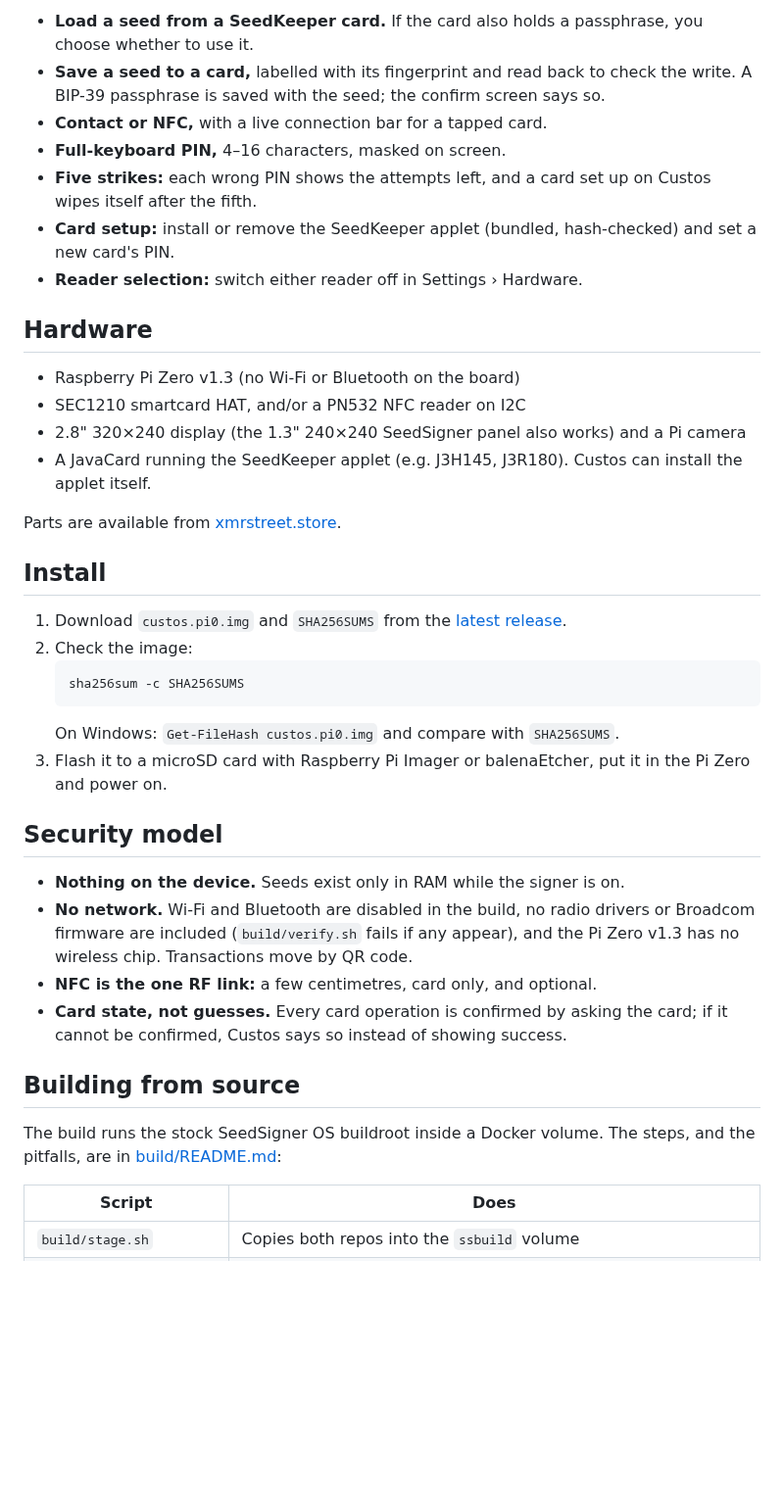
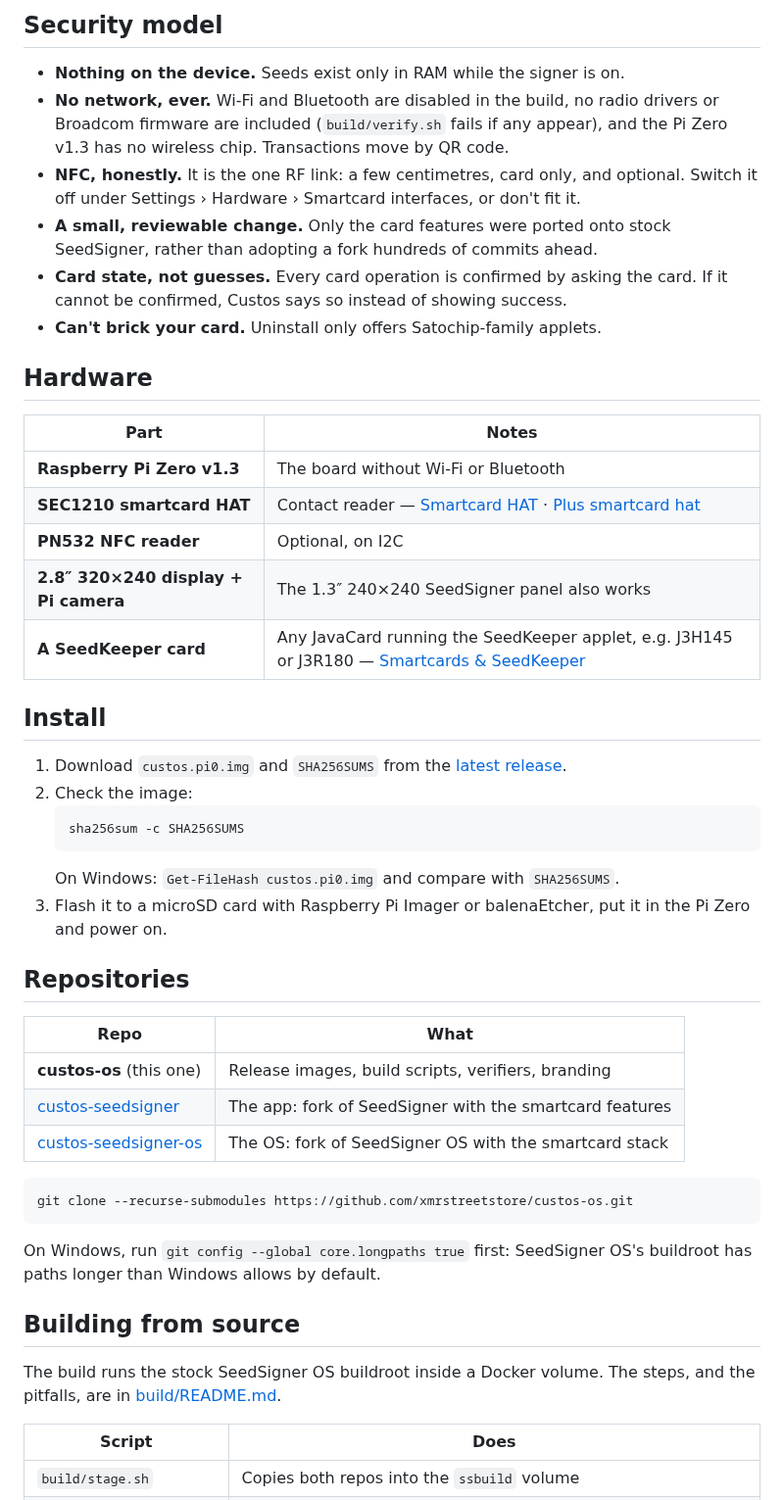
Before and after one commit to xmrstreetstore/custos-os, a Markdown page: README.md, the part around one of its changes. Shown at 98% size. Rendered like a GitHub page; blank space fills up the shorter version.

````diff
--- a/README.md
+++ b/README.md
@@ -35,25 +61,27 @@ git clone --recurse-submodules https://github.com/xmrstreetstore/custos-os.git
 
-- **Load a seed from a SeedKeeper card.** If the card also holds a passphrase, you
-  choose whether to use it.
-- **Save a seed to a card,** labelled with its fingerprint and read back to check
-  the write. A BIP-39 passphrase is saved with the seed; the confirm screen says so.
-- **Contact or NFC,** with a live connection bar for a tapped card.
-- **Full-keyboard PIN,** 4–16 characters, masked on screen.
-- **Five strikes:** each wrong PIN shows the attempts left, and a card set up on
-  Custos wipes itself after the fifth.
-- **Card setup:** install or remove the SeedKeeper applet (bundled, hash-checked)
-  and set a new card's PIN.
-- **Reader selection:** switch either reader off in Settings › Hardware.
+## Security model
+
+- **Nothing on the device.** Seeds exist only in RAM while the signer is on.
+- **No network, ever.** Wi-Fi and Bluetooth are disabled in the build, no radio drivers
+  or Broadcom firmware are included (`build/verify.sh` fails if any appear), and the
+  Pi Zero v1.3 has no wireless chip. Transactions move by QR code.
+- **NFC, honestly.** It is the one RF link: a few centimetres, card only, and optional.
+  Switch it off under Settings › Hardware › Smartcard interfaces, or don't fit it.
+- **A small, reviewable change.** Only the card features were ported onto stock
+  SeedSigner, rather than adopting a fork hundreds of commits ahead.
+- **Card state, not guesses.** Every card operation is confirmed by asking the card.
+  If it cannot be confirmed, Custos says so instead of showing success.
+- **Can't brick your card.** Uninstall only offers Satochip-family applets.
 
 ## Hardware
 
-- Raspberry Pi Zero v1.3 (no Wi-Fi or Bluetooth on the board)
-- SEC1210 smartcard HAT, and/or a PN532 NFC reader on I2C
-- 2.8" 320×240 display (the 1.3" 240×240 SeedSigner panel also works) and a Pi camera
-- A JavaCard running the SeedKeeper applet (e.g. J3H145, J3R180). Custos can install
-  the applet itself.
-
-Parts are available from [xmrstreet.store](https://xmrstreet.store/product-category/smartcards-and-seedkeeper/).
+| Part | Notes |
+|---|---|
+| **Raspberry Pi Zero v1.3** | The board without Wi-Fi or Bluetooth |
+| **SEC1210 smartcard HAT** | Contact reader — [Smartcard HAT](https://xmrstreet.store/product/smartcard-hat-for-seedsigner/) · [Plus smartcard hat](https://xmrstreet.store/product/smartcard-combo-pcb-hat/) |
+| **PN532 NFC reader** | Optional, on I2C |
+| **2.8″ 320×240 display + Pi camera** | The 1.3″ 240×240 SeedSigner panel also works |
+| **A SeedKeeper card** | Any JavaCard running the SeedKeeper applet, e.g. J3H145 or J3R180 — [Smartcards & SeedKeeper](https://xmrstreet.store/product-category/smartcards-and-seedkeeper/) |
 
 ## Install
 
@@ -67,20 +95,25 @@ Parts are available from [xmrstreet.store](https://xmrstreet.store/product-categ
 3. Flash it to a microSD card with Raspberry Pi Imager or balenaEtcher, put it in the
    Pi Zero and power on.
 
-## Security model
+## Repositories
 
-- **Nothing on the device.** Seeds exist only in RAM while the signer is on.
-- **No network.** Wi-Fi and Bluetooth are disabled in the build, no radio drivers or
-  Broadcom firmware are included (`build/verify.sh` fails if any appear), and the
-  Pi Zero v1.3 has no wireless chip. Transactions move by QR code.
-- **NFC is the one RF link:** a few centimetres, card only, and optional.
-- **Card state, not guesses.** Every card operation is confirmed by asking the card;
-  if it cannot be confirmed, Custos says so instead of showing success.
+| Repo | What |
+|---|---|
+| **custos-os** (this one) | Release images, build scripts, verifiers, branding |
+| [custos-seedsigner](https://github.com/xmrstreetstore/custos-seedsigner) | The app: fork of SeedSigner with the smartcard features |
+| [custos-seedsigner-os](https://github.com/xmrstreetstore/custos-seedsigner-os) | The OS: fork of SeedSigner OS with the smartcard stack |
+
+```bash
+git clone --recurse-submodules https://github.com/xmrstreetstore/custos-os.git
+```
+
+On Windows, run `git config --global core.longpaths true` first: SeedSigner OS's
+buildroot has paths longer than Windows allows by default.
 
 ## Building from source
 
 The build runs the stock SeedSigner OS buildroot inside a Docker volume. The steps,
-and the pitfalls, are in [build/README.md](build/README.md):
+and the pitfalls, are in [build/README.md](build/README.md).
 
 | Script | Does |
 |---|---|
````
Also changed, not shown: other parts of README.md (+59 -26 lines), branding/custos-logo.png (added), branding/custos-mark.png (added), branding/custos-os-source.png (deleted), branding/readme-banner.png (added), branding/readme-screens.png (added), 1 other file.
